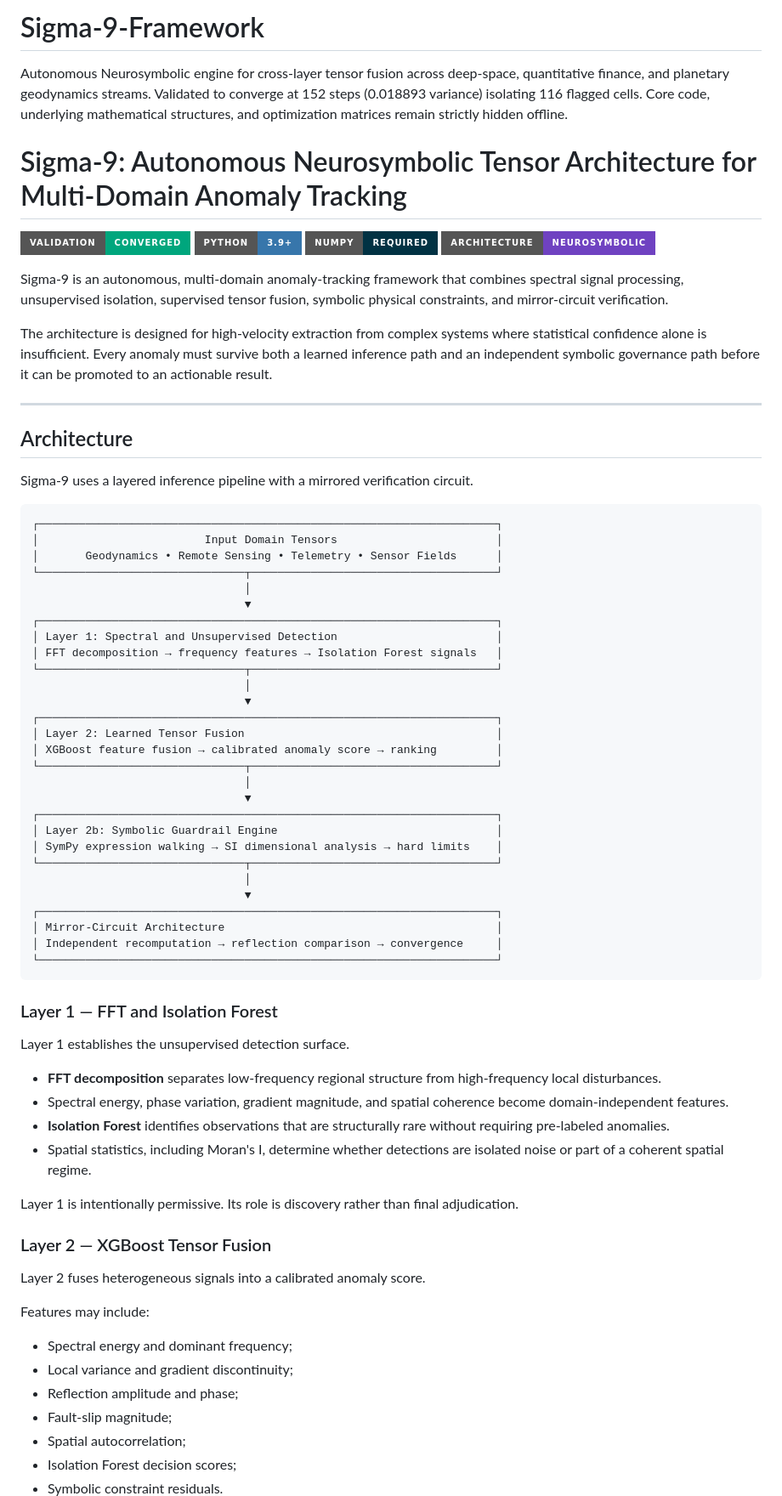
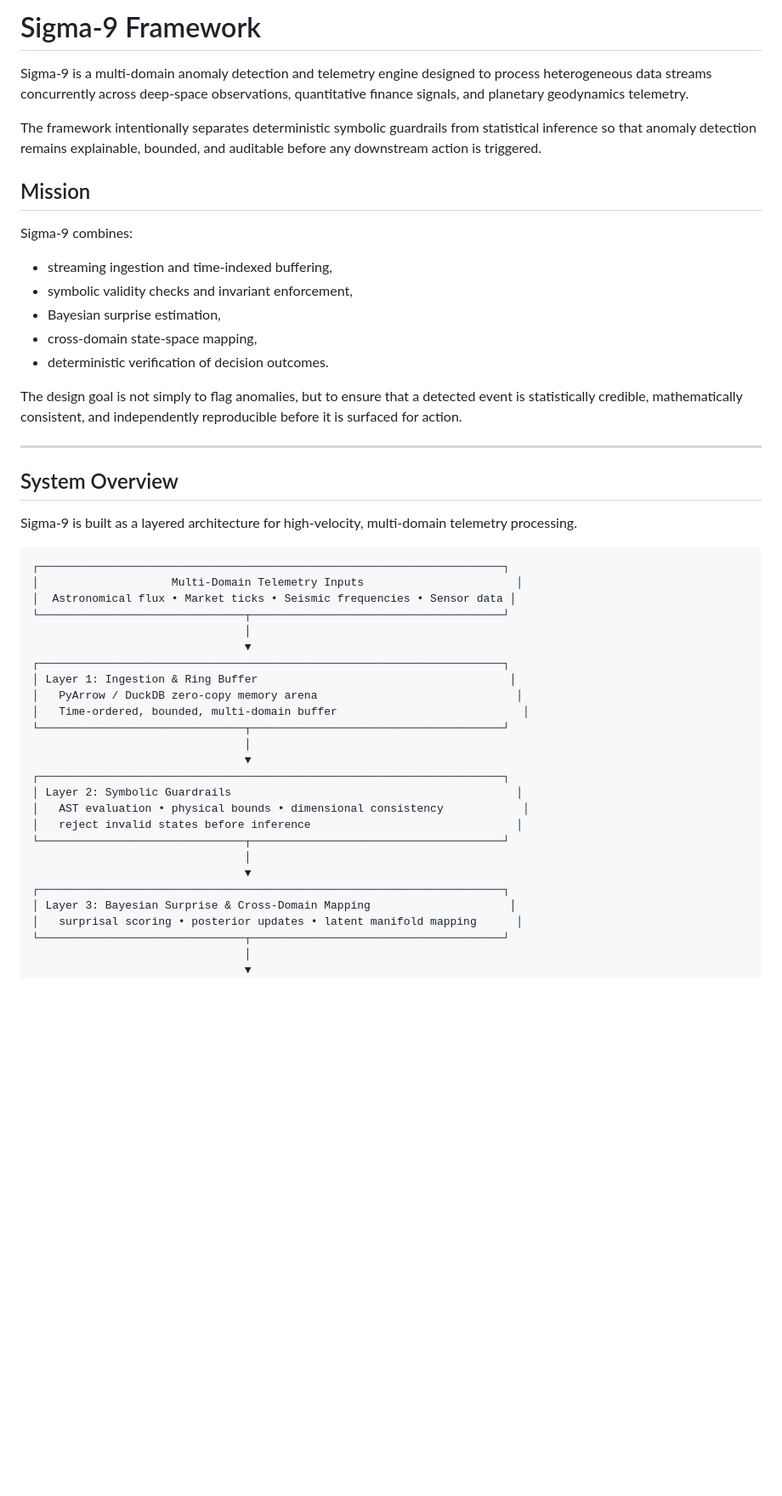
Before and after one commit to syujistar1-rgb/Sigma-9-Framework, a Markdown page: README.md, the part around one of its changes. Shown at 85% size. Rendered like a GitHub page; badges without logos; blank space fills up the shorter version.

Commit message:
Rewrite README to a clean public architecture document with system overview, mathematical foundations, and public/private architecture boundary.

````diff
--- a/README.md
+++ b/README.md
@@ -1,75 +1,51 @@
-# Sigma-9-Framework
-Autonomous Neurosymbolic engine for cross-layer tensor fusion across deep-space, quantitative finance, and planetary geodynamics streams. Validated to converge at 152 steps (0.018893 variance) isolating 116 flagged cells. Core code, underlying mathematical structures, and optimization matrices remain strictly hidden offline.
-# Sigma-9: Autonomous Neurosymbolic Tensor Architecture for Multi-Domain Anomaly Tracking
+# Sigma-9 Framework
 
-[![Validation](https://img.shields.io/badge/validation-CONVERGED-00a67d?style=for-the-badge)](#verification)
-[![Python](https://img.shields.io/badge/python-3.9%2B-3776AB?style=for-the-badge&logo=python&logoColor=white)](https://www.python.org/)
-[![NumPy](https://img.shields.io/badge/numpy-required-013243?style=for-the-badge&logo=numpy&logoColor=white)](https://numpy.org/)
-[![Architecture](https://img.shields.io/badge/architecture-neurosymbolic-6f42c1?style=for-the-badge)](#architecture)
+Sigma-9 is a multi-domain anomaly detection and telemetry engine designed to process heterogeneous data streams concurrently across deep-space observations, quantitative finance signals, and planetary geodynamics telemetry.
 
-Sigma-9 is an autonomous, multi-domain anomaly-tracking framework that combines spectral signal processing, unsupervised isolation, supervised tensor fusion, symbolic physical constraints, and mirror-circuit verification.
+The framework intentionally separates deterministic symbolic guardrails from statistical inference so that anomaly detection remains explainable, bounded, and auditable before any downstream action is triggered.
 
-The architecture is designed for high-velocity extraction from complex systems where statistical confidence alone is insufficient. Every anomaly must survive both a learned inference path and an independent symbolic governance path before it can be promoted to an actionable result.
+## Mission
+
+Sigma-9 combines:
+
+- streaming ingestion and time-indexed buffering,
+- symbolic validity checks and invariant enforcement,
+- Bayesian surprise estimation,
+- cross-domain state-space mapping,
+- deterministic verification of decision outcomes.
+
+The design goal is not simply to flag anomalies, but to ensure that a detected event is statistically credible, mathematically consistent, and independently reproducible before it is surfaced for action.
 
 ---
 
-## Architecture
+## System Overview
 
-Sigma-9 uses a layered inference pipeline with a mirrored verification circuit.
+Sigma-9 is built as a layered architecture for high-velocity, multi-domain telemetry processing.
 
 ```text
-┌─────────────────────────────────────────────────────────────────────┐
-│                         Input Domain Tensors                        │
-│       Geodynamics • Remote Sensing • Telemetry • Sensor Fields      │
-└───────────────────────────────┬─────────────────────────────────────┘
+┌──────────────────────────────────────────────────────────────────────┐
+│                    Multi-Domain Telemetry Inputs                       │
+│  Astronomical flux • Market ticks • Seismic frequencies • Sensor data │
+└───────────────────────────────┬──────────────────────────────────────┘
                                 │
                                 ▼
-┌─────────────────────────────────────────────────────────────────────┐
-│ Layer 1: Spectral and Unsupervised Detection                        │
-│ FFT decomposition → frequency features → Isolation Forest signals   │
-└───────────────────────────────┬─────────────────────────────────────┘
+┌──────────────────────────────────────────────────────────────────────┐
+│ Layer 1: Ingestion & Ring Buffer                                      │
+│   PyArrow / DuckDB zero-copy memory arena                              │
+│   Time-ordered, bounded, multi-domain buffer                            │
+└───────────────────────────────┬──────────────────────────────────────┘
                                 │
                                 ▼
-┌─────────────────────────────────────────────────────────────────────┐
-│ Layer 2: Learned Tensor Fusion                                      │
-│ XGBoost feature fusion → calibrated anomaly score → ranking         │
-└───────────────────────────────┬─────────────────────────────────────┘
+┌──────────────────────────────────────────────────────────────────────┐
+│ Layer 2: Symbolic Guardrails                                           │
+│   AST evaluation • physical bounds • dimensional consistency            │
+│   reject invalid states before inference                               │
+└───────────────────────────────┬──────────────────────────────────────┘
                                 │
                                 ▼
-┌─────────────────────────────────────────────────────────────────────┐
-│ Layer 2b: Symbolic Guardrail Engine                                 │
-│ SymPy expression walking → SI dimensional analysis → hard limits    │
-└───────────────────────────────┬─────────────────────────────────────┘
+┌──────────────────────────────────────────────────────────────────────┐
+│ Layer 3: Bayesian Surprise & Cross-Domain Mapping                     │
+│   surprisal scoring • posterior updates • latent manifold mapping      │
+└───────────────────────────────┬──────────────────────────────────────┘
                                 │
                                 ▼
-┌─────────────────────────────────────────────────────────────────────┐
-│ Mirror-Circuit Architecture                                         │
-│ Independent recomputation → reflection comparison → convergence     │
-└─────────────────────────────────────────────────────────────────────┘
-```
-
-### Layer 1 — FFT and Isolation Forest
-
-Layer 1 establishes the unsupervised detection surface.
-
-- **FFT decomposition** separates low-frequency regional structure from high-frequency local disturbances.
-- Spectral energy, phase variation, gradient magnitude, and spatial coherence become domain-independent features.
-- **Isolation Forest** identifies observations that are structurally rare without requiring pre-labeled anomalies.
-- Spatial statistics, including Moran's I, determine whether detections are isolated noise or part of a coherent spatial regime.
-
-Layer 1 is intentionally permissive. Its role is discovery rather than final adjudication.
-
-### Layer 2 — XGBoost Tensor Fusion
-
-Layer 2 fuses heterogeneous signals into a calibrated anomaly score.
-
-Features may include:
-
-- Spectral energy and dominant frequency;
-- Local variance and gradient discontinuity;
-- Reflection amplitude and phase;
-- Fault-slip magnitude;
-- Spatial autocorrelation;
-- Isolation Forest decision scores;
-- Symbolic constraint residuals.
-
````
Also changed, not shown: other parts of README.md (+168 -196 lines).
